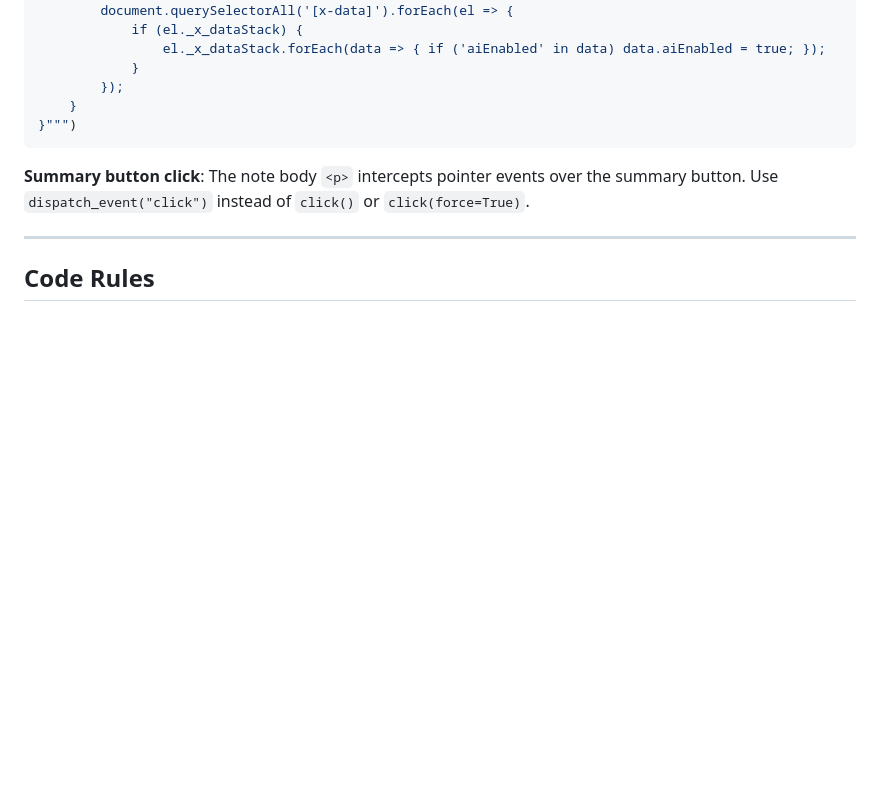
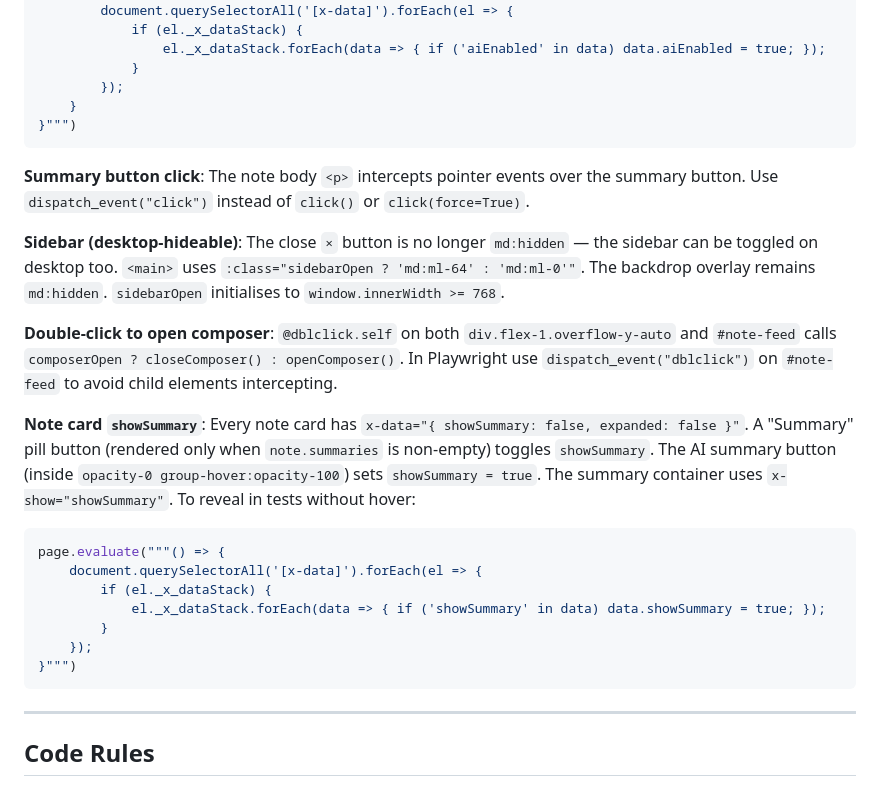
Before and after one commit to SakariaNdadi/SimpleNotes, a Markdown page: .claude/CLAUDE.md, the part around the change. Rendered like a GitHub page; blank space fills up the shorter version.

Commit message:
update claude

````diff
--- a/.claude/CLAUDE.md
+++ b/.claude/CLAUDE.md
@@ -111,6 +111,22 @@ page.evaluate("""() => {
 
 **Summary button click**: The note body `<p>` intercepts pointer events over the summary button. Use `dispatch_event("click")` instead of `click()` or `click(force=True)`.
 
+**Sidebar (desktop-hideable)**: The close `×` button is no longer `md:hidden` — the sidebar can be toggled on desktop too. `<main>` uses `:class="sidebarOpen ? 'md:ml-64' : 'md:ml-0'"`. The backdrop overlay remains `md:hidden`. `sidebarOpen` initialises to `window.innerWidth >= 768`.
+
+**Double-click to open composer**: `@dblclick.self` on both `div.flex-1.overflow-y-auto` and `#note-feed` calls `composerOpen ? closeComposer() : openComposer()`. In Playwright use `dispatch_event("dblclick")` on `#note-feed` to avoid child elements intercepting.
+
+**Note card `showSummary`**: Every note card has `x-data="{ showSummary: false, expanded: false }"`. A "Summary" pill button (rendered only when `note.summaries` is non-empty) toggles `showSummary`. The AI summary button (inside `opacity-0 group-hover:opacity-100`) sets `showSummary = true`. The summary container uses `x-show="showSummary"`. To reveal in tests without hover:
+
+```python
+page.evaluate("""() => {
+    document.querySelectorAll('[x-data]').forEach(el => {
+        if (el._x_dataStack) {
+            el._x_dataStack.forEach(data => { if ('showSummary' in data) data.showSummary = true; });
+        }
+    });
+}""")
+```
+
 ---
 
 ## Code Rules
````
